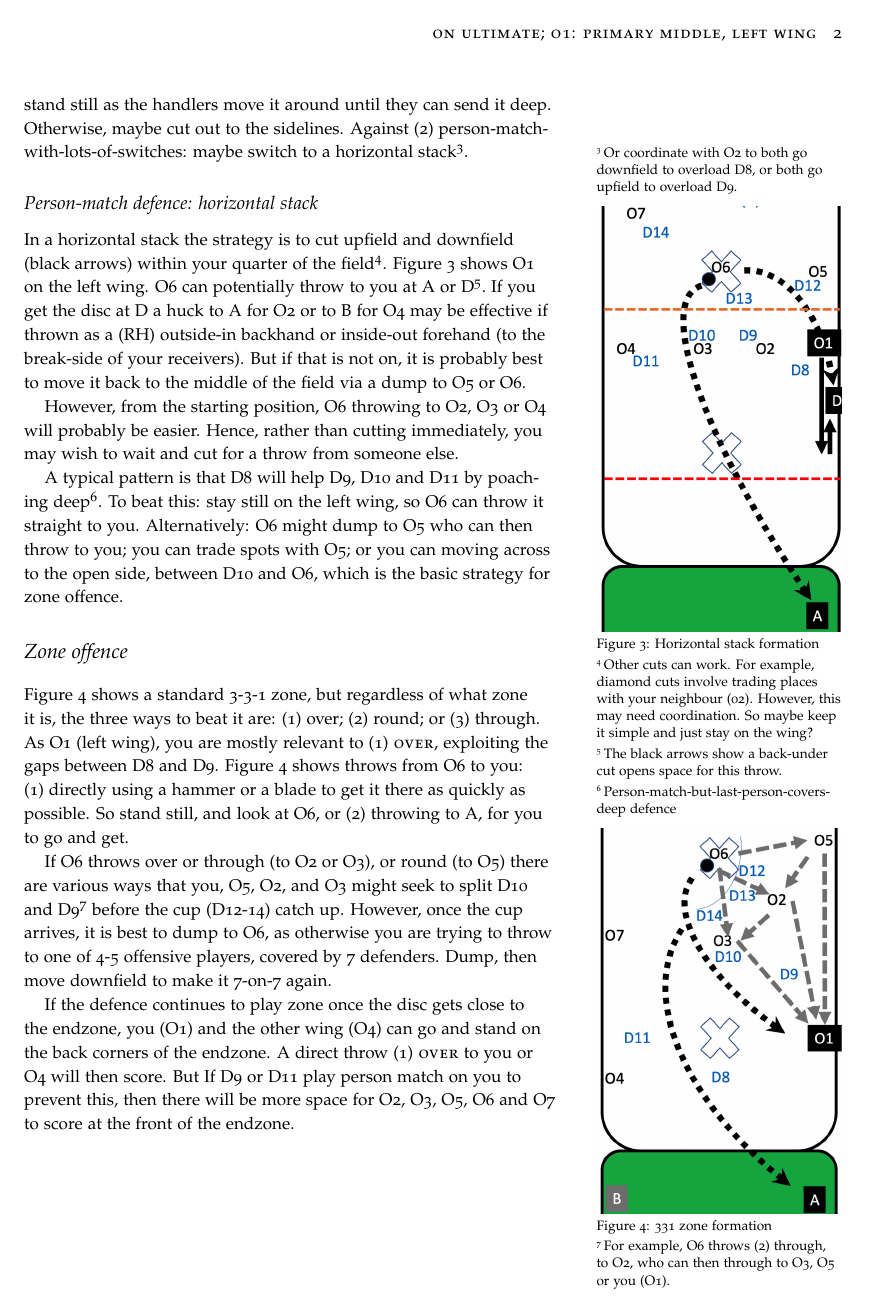
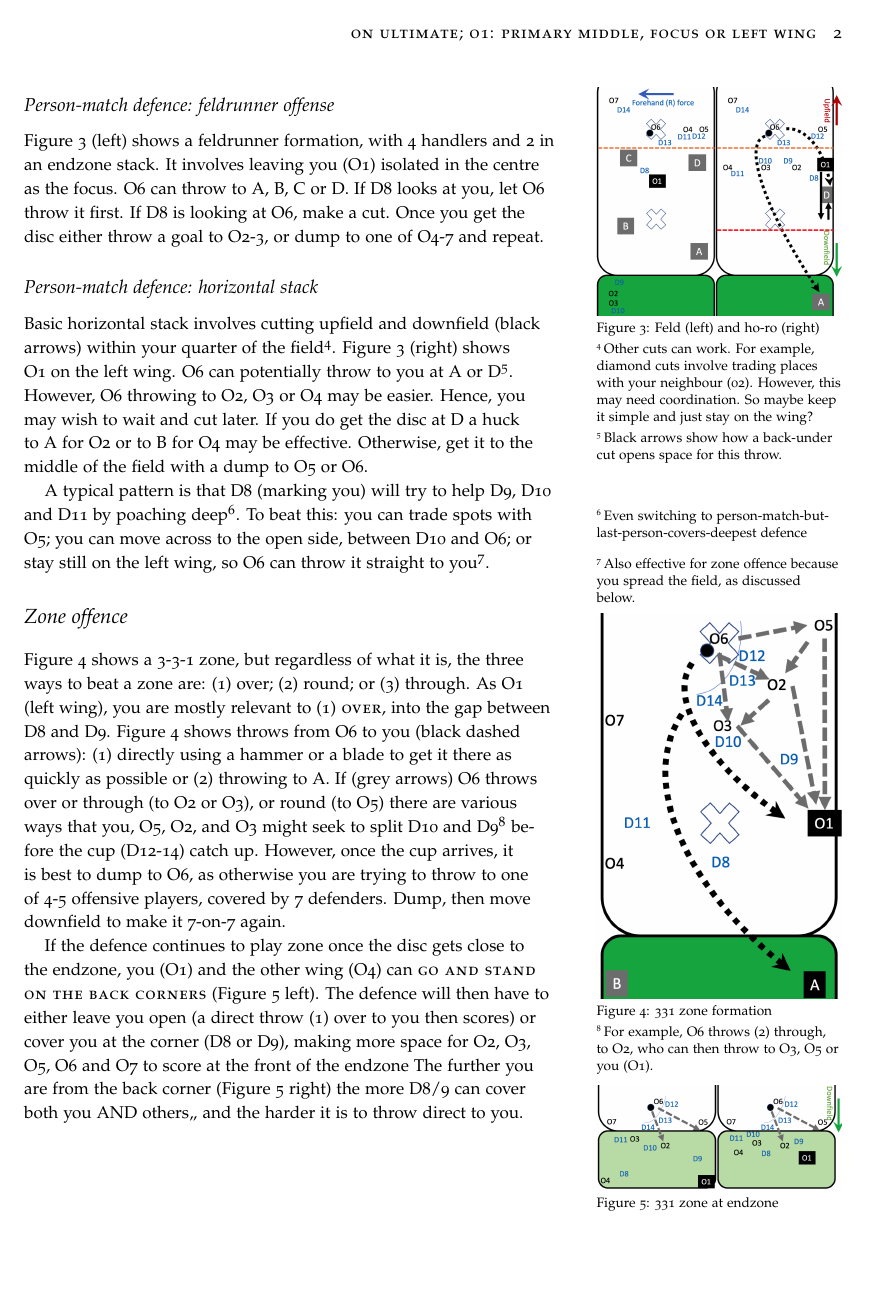
Before and after one commit to James-Reynolds/Ultimate-strategy-and-tactics, a LaTeX document (Offense1.tex): page 2 of 2. The pictures show the PDF file Offense1.pdf that the author committed with the source.

Commit message:
Revise O1 to include feld and edit

```diff
--- a/Offense1.tex
+++ b/Offense1.tex
@@ -1,6 +1,6 @@
 \documentclass{tufte-handout}
 
-\title{On ultimate; O1: primary middle, left wing}
+\title{On ultimate; O1: primary middle, focus or left wing}
 \author[James Reynolds]{James Reynolds}
 
 %\date{28 March 2010} % without \date command, current date is supplied
@@ -130,6 +126,7 @@ then return to the stack
 and make space for O2-O4.
 
 
+In Figure \ref{fig:O1-vertical}
 O6 is shown
 potentially throwing
 you (O1) either:
@@ -170,3 +167,12 @@ on the open side.
   \label{fig:O1-vertical2}
 \end{marginfigure}
 
+
+
+
+\item A break throw to D.
+Any of the cutters
+(O1-4)
+can go and catch this,
+as all the defenders
+(D8-D11)
@@ -201,44 +222,58 @@ Hence, maybe just
-stand still as the handlers
-move it around until
-they can send it deep.
-Otherwise,
-maybe cut out to the sidelines.
-Against (2) person-match-with-lots-of-switches:
-maybe switch
- to a horizontal stack\footnote{
-Or coordinate
-with O2 to both
-go downfield
-to overload D8,
-or both go upfield to overload D9.}.
-%Against (3) person-match-force-middle:
-%it may be difficult to throw to under cuts,
-%so maybe wait for a throw deep
-%(going over the stack)
-%to the opposite side of the
-%field from the thrower.
-%Against (4) person-match-last-player-back-covers-deepest:
-%maybe coordinate with O2
-%so that you both go deep at the same time,
-%one to A and
-%one to B.
-%D8 may then have to choose
-%which of you to cover.
-%You might also
-%coordinate you back-under cuts
-%to overload D9.}.
+%against (2) person-match-straight-up-force:
+%hucks are likely harder,
+%but your defender (D8)
+%may just cover you under.
+%Hence, maybe just
+%stand still as the handlers
+%move it around until
+%they can send it deep.
+%Otherwise,
+%maybe cut out to the sidelines}.
 
+
+\subsection{Person-match defence: feldrunner offense}
+\label{sec:feld}
 
 \begin{marginfigure}%
   \includegraphics[width=\linewidth]{O1-horizontal}
-  \caption{Horizontal stack formation}
+  \caption{Feld (left) and ho-ro (right)}
   \label{fig:O1-horizontal}
 \end{marginfigure}
 
 
+
+Figure \ref{fig:O1-horizontal} (left)
+shows a feldrunner formation,
+with 4 handlers
+and 2 in an
+endzone stack.
+It involves
+leaving you
+(O1)
+isolated
+in the centre
+as the focus.
+O6 can throw
+to A,
+B,
+C
+or D.
+If D8 looks at you,
+let O6 throw it first.
+If D8 is
+looking at O6,
+make a cut.
+Once you get the disc
+either throw a goal
+to O2-3,
+or dump to
+one of O4-7
+and repeat.
+
+
 \subsection{Person-match defence: horizontal stack}\label{sec:horizontall}
-In a horizontal stack
-the strategy is to cut
+Basic horizontal stack
+involves cutting
 upfield and downfield (black arrows)
 within your quarter of the field\footnote{
 Other cuts
@@ -252,21 +287,27 @@ However, this may need
 coordination.
 So maybe keep it simple
 and just stay on the wing?}.
-Figure \ref{fig:O1-horizontal} shows
+Figure \ref{fig:O1-horizontal} (right) shows
 O1 on the left wing.
 O6
 can potentially
 throw to you
 at A
 or D\footnote{
-The black arrows
-show a back-under cut
+Black arrows
+show how a back-under cut
 opens space
 for this throw.}.
-If you get the disc
+However,
+O6 throwing to
+O2, O3 or O4
+may be easier.
+Hence,
+you may wish to
+wait and
+cut later.
+If you do get the disc
 at D
 a huck to
 A for O2 or
 to B for O4
-may be effective
-if thrown as
@@ -276,36 +314,26 @@ inside-out forehand
-But if that is not on,
-it is probably best
-to move it
-back to the middle of the field
-via a dump to O5 or O6.
-
-However,
-from the starting position,
-O6 throwing to
-O2, O3 or O4 will probably
-be easier.
-Hence, rather than cutting immediately,
-you may wish to
-wait and
-cut for a throw from someone else.
+may be effective.
+Otherwise,
+get it to the middle of the field
+with a dump to O5 or O6.
 
 A typical pattern
-is that D8 will
-help D9, D10 and D11
+is that D8 (marking you)
+will try to help
+D9, D10 and D11
 by poaching deep\footnote{
-Person-match-but-last-person-covers-deep defence}.
+Even switching to person-match-but-last-person-covers-deepest defence}.
 To beat this:
+you can trade spots with O5;
+you can move across to the open side,
+between D10 and O6; or
 stay still
 on the left wing,
 so O6 can throw it
-straight to you.
-Alternatively:
-O6 might dump to O5 who can then throw to you;
-you can trade spots with O5;
-or you can moving across to the open side,
-between D10 and O6,
-which is the basic strategy
-for zone offence.
+straight to you\footnote{
+Also effective
+for zone offence
+because you spread the field,
+as discussed below.}.
 
 \section{Zone offence}\label{sec:zone}
 
@@ -316,10 +344,10 @@ for zone offence.
 \end{marginfigure}
 
 Figure \ref{fig:O1-zone331}
-shows a standard
+shows a
 3-3-1 zone, but
-regardless of what zone it is,
-the three ways to beat it are:
+regardless of what it is,
+the three ways to beat a zone are:
 (1) over;
 (2) round; or
 (3) through.
@@ -327,22 +355,20 @@ As O1
 (left wing),
 you are mostly relevant to
 (1) \smallcaps{over},
-exploiting the gaps between
+into the gap between
 D8
 and D9.
 Figure \ref{fig:O1-zone331} shows
-throws from O6 to you:
+throws from O6 to you
+(black dashed arrows):
 (1) directly
 using a hammer
 or a blade
 to get it there
-as quickly as possible.
-So stand still,
-and look at O6, or
-(2) throwing to A,
-for you to go and get.
-
-If O6 throws
+as quickly as possible
+or (2) throwing to A.
+If (grey arrows)
+O6 throws
 over or through (to O2 or O3),
 or round (to O5)
 there are various ways
@@ -356,7 +382,7 @@ and D9\footnote{
 For example,
 O6 throws (2) through,
 to O2,
-who can then through to
+who can then throw to
 O3,
 O5
 or you (O1).}
@@ -373,28 +399,45 @@ Dump,
 then move downfield
 to make it 7-on-7 again.
 
+
+\begin{marginfigure}%
+  \includegraphics[width=\linewidth]{O1-zone331endzone}
+  \caption{331 zone at endzone}
+  \label{fig:O1-zone331endzone}
+\end{marginfigure}
+
 If the defence
 continues to play zone
 once the disc
 gets close to the endzone,
 you (O1)
 and the other wing (O4)
-can go and stand
-on the back corners
-of the endzone.
-A direct throw (1) \smallcaps{over}
-to you or O4 will then score.
-But If D9
-or D11
-play person match
-on you
-to prevent this,
-then there will be
-more space for O2,
+can \smallcaps{go and stand
+on the back corners}
+(Figure \ref{fig:O1-zone331endzone} left).
+The defence
+will then have to either
+leave you open
+(a direct throw
+(1) over to you then scores)
+or cover you
+at the corner
+(D8
+or D9),
+making more space
+for O2,
 O3,
 O5,
 O6 and
 O7
 to score
-at the front of the endzone.
+at the front of the endzone
+The further
+you are from the back corner
+(Figure \ref{fig:O1-zone331endzone} right)
+the more D8/9
+can cover both you
+AND others,,
+and the harder
+it is to throw direct to you.
 \end{document}
```
Also changed, not shown: Offense1.pdf, graphics/O1-horizontal.png, graphics/O1-vertical.png, graphics/O1-vertical2.png, graphics/O1-zone331endzone.png, Offense1.tex (52 more changed lines), 2 other files.
